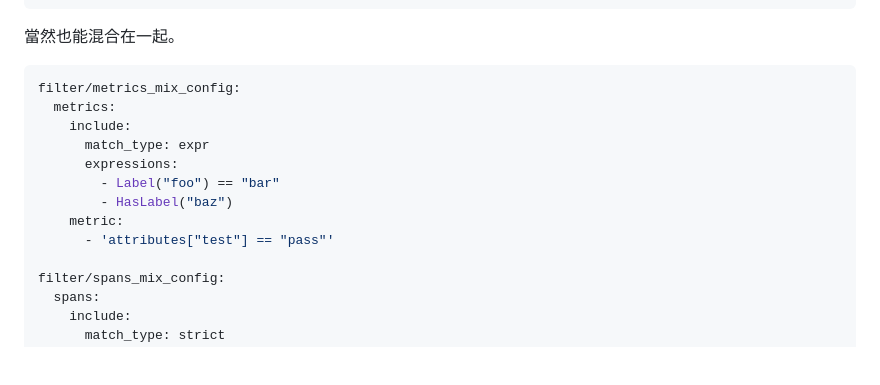
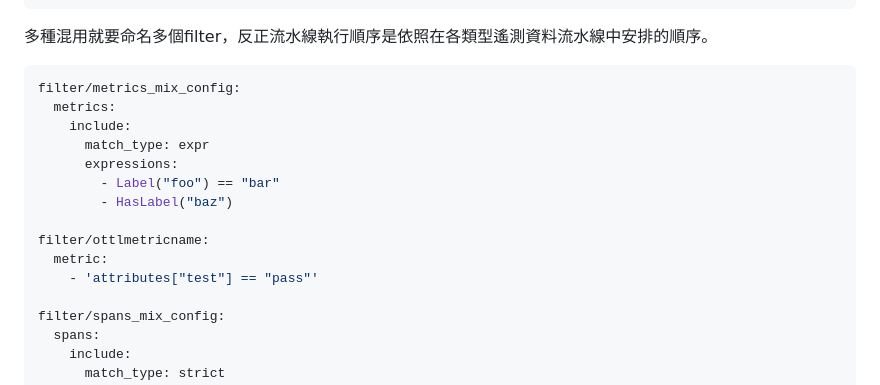
Before and after one commit to tedmax100/OpenTelemetryEntryBeook, a Markdown page: ch7/filter_processor.md, the part around the change. Rendered like a GitHub page; blank space fills up the shorter version.

Commit message:
docs(ch7): filter processor

````diff
--- a/ch7/filter_processor.md
+++ b/ch7/filter_processor.md
@@ -149,7 +149,7 @@ traces:
         - 'IsMatch(name, ".*grpc.*")'
 ```
 
-當然也能混合在一起。
+多種混用就要命名多個filter，反正流水線執行順序是依照在各類型遙測資料流水線中安排的順序。
 ```yaml
 filter/metrics_mix_config:
   metrics:
@@ -158,8 +158,10 @@ filter/metrics_mix_config:
       expressions:
         - Label("foo") == "bar"
         - HasLabel("baz")
-    metric:
-      - 'attributes["test"] == "pass"'
+
+filter/ottlmetricname:
+  metric:
+    - 'attributes["test"] == "pass"'
 
 filter/spans_mix_config:
   spans:
````
